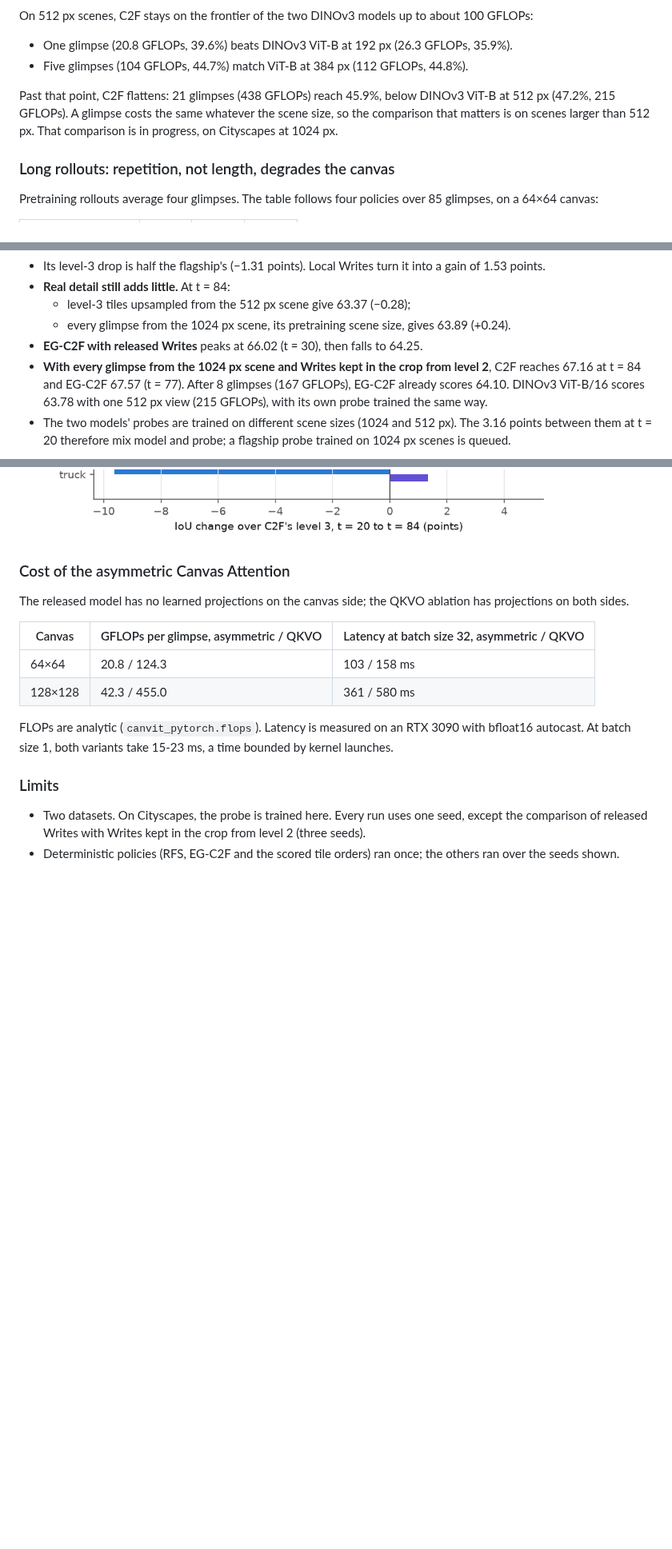
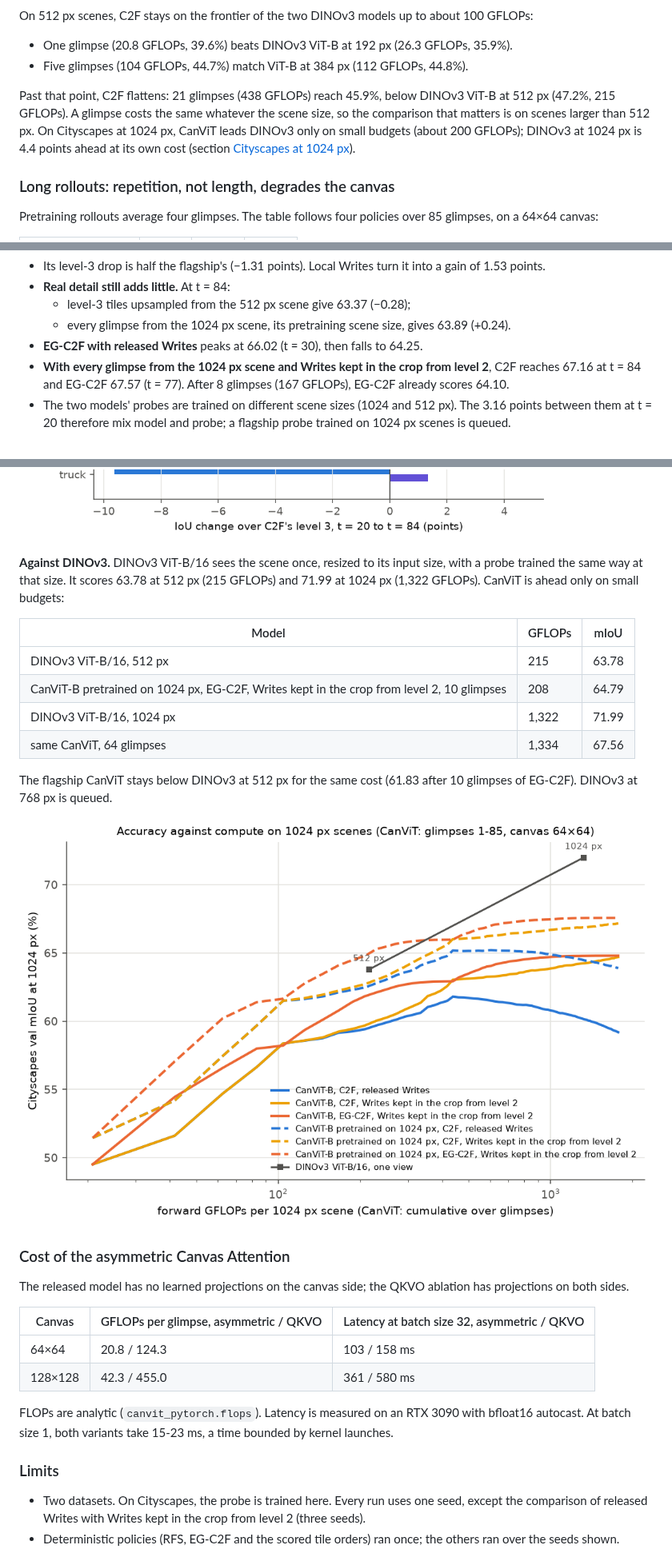
Before and after one commit to tnadiedjoa/CanVIT-experiments, a Markdown page: README.md, 3 parts joined by grey strips. Shown at 80% size. GitHub-like rendering; pictures changed too: outputs/cityscapes_cost_frontier.png; blank space fills up the shorter version.

Commit message:
Cityscapes: DINOv3 at 1024 px and the cost frontier
DINOv3 ViT-B/16 at 1024 px scores 71.99 for 1,322 GFLOPs. CanViT leads only
on small budgets (64.79 for 208 GFLOPs against 63.78 for 215).

```diff
--- a/README.md
+++ b/README.md
@@ -40,7 +40,8 @@ On 512 px scenes, C2F stays on the frontier of the two DINOv3 models up to about
 
 Past that point, C2F flattens: 21 glimpses (438 GFLOPs) reach 45.9%, below DINOv3 ViT-B at 512 px (47.2%,
 215 GFLOPs). A glimpse costs the same whatever the scene size, so the comparison that matters is on scenes larger
-than 512 px. That comparison is in progress, on Cityscapes at 1024 px.
+than 512 px. On Cityscapes at 1024 px, CanViT leads DINOv3 only on small budgets (about 200 GFLOPs); DINOv3 at
+1024 px is 4.4 points ahead at its own cost (section [Cityscapes at 1024 px](#cityscapes-at-1024-px-past-the-pretraining-resolution)).
 
 ### Long rollouts: repetition, not length, degrades the canvas
 
@@ -327,13 +328,28 @@ from the 1024 px scene, as above:
 - **EG-C2F with released Writes** peaks at 66.02 (t = 30), then falls to 64.25.
 - **With every glimpse from the 1024 px scene and Writes kept in the crop from level 2**, C2F reaches 67.16 at
   t = 84 and EG-C2F 67.57 (t = 77). After 8 glimpses (167 GFLOPs), EG-C2F already scores 64.10.
-  DINOv3 ViT-B/16 scores 63.78 with one 512 px view (215 GFLOPs), with its own probe trained the same way.
 - The two models' probes are trained on different scene sizes (1024 and 512 px). The 3.16 points between them at
   t = 20 therefore mix model and probe; a flagship probe trained on 1024 px scenes is queued.
 
 ![C2F and EG-C2F to level 3 on Cityscapes](outputs/cityscapes_level3.png)
 
 ![Per-class IoU change over level 3](outputs/cityscapes_classes.png)
+
+**Against DINOv3.** DINOv3 ViT-B/16 sees the scene once, resized to its input size, with a probe trained the same
+way at that size. It scores 63.78 at 512 px (215 GFLOPs) and 71.99 at 1024 px (1,322 GFLOPs). CanViT is ahead only
+on small budgets:
+
+| Model | GFLOPs | mIoU |
+|---|---|---|
+| DINOv3 ViT-B/16, 512 px | 215 | 63.78 |
+| CanViT-B pretrained on 1024 px, EG-C2F, Writes kept in the crop from level 2, 10 glimpses | 208 | 64.79 |
+| DINOv3 ViT-B/16, 1024 px | 1,322 | 71.99 |
+| same CanViT, 64 glimpses | 1,334 | 67.56 |
+
+The flagship CanViT stays below DINOv3 at 512 px for the same cost (61.83 after 10 glimpses of EG-C2F). DINOv3 at
+768 px is queued.
+
+![Accuracy against compute on 1024 px Cityscapes scenes](outputs/cityscapes_cost_frontier.png)
 
 ### Cost of the asymmetric Canvas Attention
 
```
Also changed, not shown: 2 other files.
